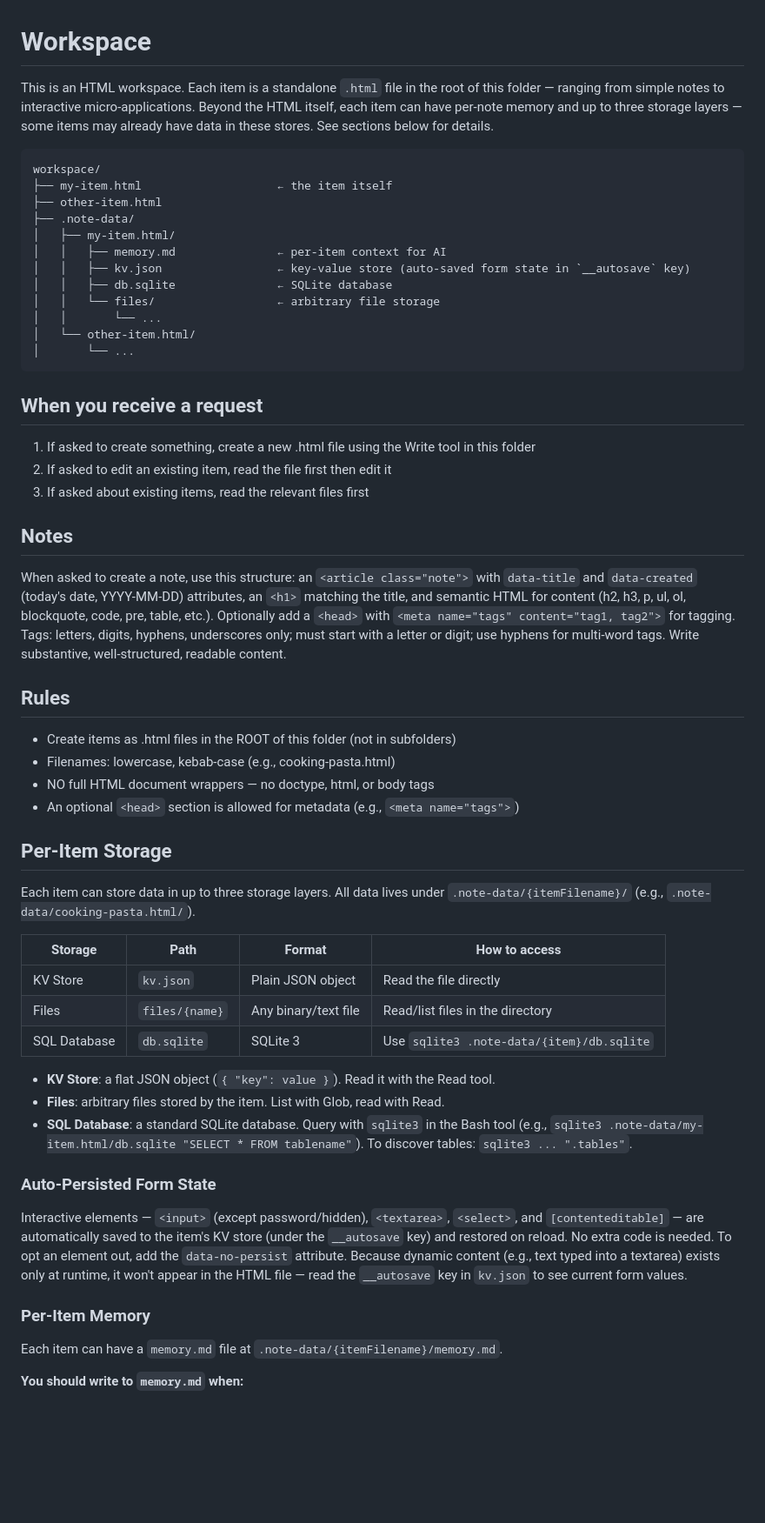
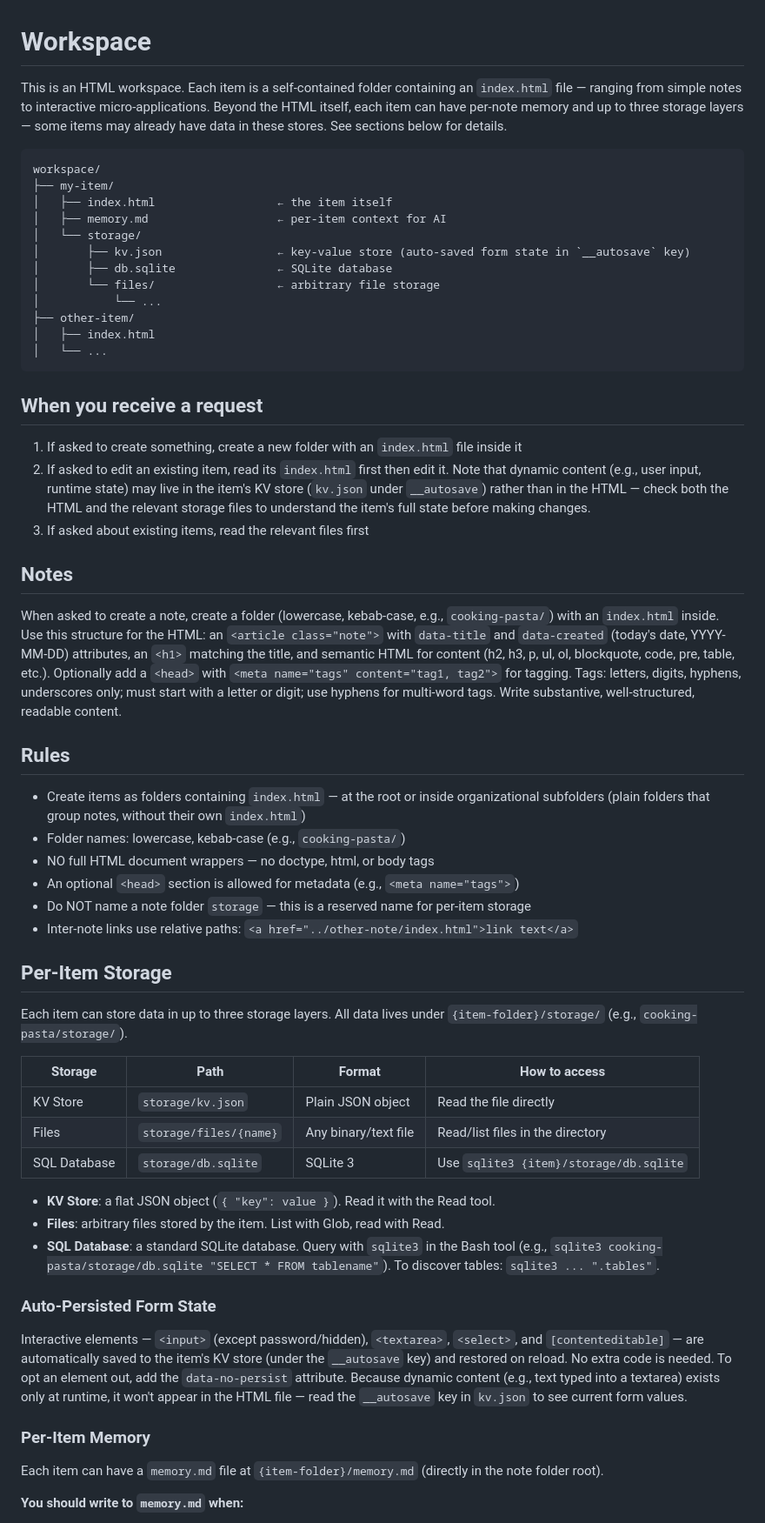
Before and after one commit to nordlenord/hs-update-model-list, a Markdown page: workspace-claude.md, the part around the change. Shown at 87% size. GitHub-like rendering; blank space fills up the shorter version.

Commit message:
docs: update workspace-claude.md for folder-per-note structure
Notes are now self-contained folders (name/index.html) instead of flat
.html files. Storage moved from .note-data/{item}/ to {item}/storage/,
and memory.md lives at the note folder root.

Co-Authored-By: Claude Opus 4.6 <noreply@anthropic.com>

````diff
--- a/workspace-claude.md
+++ b/workspace-claude.md
@@ -1,52 +1,54 @@
 # Workspace
 
-This is an HTML workspace. Each item is a standalone `.html` file in the root of this folder — ranging from simple notes to interactive micro-applications. Beyond the HTML itself, each item can have per-note memory and up to three storage layers — some items may already have data in these stores. See sections below for details.
+This is an HTML workspace. Each item is a self-contained folder containing an `index.html` file — ranging from simple notes to interactive micro-applications. Beyond the HTML itself, each item can have per-note memory and up to three storage layers — some items may already have data in these stores. See sections below for details.
 
 ```
 workspace/
-├── my-item.html                    ← the item itself
-├── other-item.html
-├── .note-data/
-│   ├── my-item.html/
-│   │   ├── memory.md               ← per-item context for AI
-│   │   ├── kv.json                 ← key-value store (auto-saved form state in `__autosave` key)
-│   │   ├── db.sqlite               ← SQLite database
-│   │   └── files/                  ← arbitrary file storage
-│   │       └── ...
-│   └── other-item.html/
-│       └── ...
+├── my-item/
+│   ├── index.html                  ← the item itself
+│   ├── memory.md                   ← per-item context for AI
+│   └── storage/
+│       ├── kv.json                 ← key-value store (auto-saved form state in `__autosave` key)
+│       ├── db.sqlite               ← SQLite database
+│       └── files/                  ← arbitrary file storage
+│           └── ...
+├── other-item/
+│   ├── index.html
+│   └── ...
 ```
 
 ## When you receive a request
 
-1. If asked to create something, create a new .html file using the Write tool in this folder
-2. If asked to edit an existing item, read the file first then edit it
+1. If asked to create something, create a new folder with an `index.html` file inside it
+2. If asked to edit an existing item, read its `index.html` first then edit it. Note that dynamic content (e.g., user input, runtime state) may live in the item's KV store (`kv.json` under `__autosave`) rather than in the HTML — check both the HTML and the relevant storage files to understand the item's full state before making changes.
 3. If asked about existing items, read the relevant files first
 
 ## Notes
 
-When asked to create a note, use this structure: an `<article class="note">` with `data-title` and `data-created` (today's date, YYYY-MM-DD) attributes, an `<h1>` matching the title, and semantic HTML for content (h2, h3, p, ul, ol, blockquote, code, pre, table, etc.). Optionally add a `<head>` with `<meta name="tags" content="tag1, tag2">` for tagging. Tags: letters, digits, hyphens, underscores only; must start with a letter or digit; use hyphens for multi-word tags. Write substantive, well-structured, readable content.
+When asked to create a note, create a folder (lowercase, kebab-case, e.g., `cooking-pasta/`) with an `index.html` inside. Use this structure for the HTML: an `<article class="note">` with `data-title` and `data-created` (today's date, YYYY-MM-DD) attributes, an `<h1>` matching the title, and semantic HTML for content (h2, h3, p, ul, ol, blockquote, code, pre, table, etc.). Optionally add a `<head>` with `<meta name="tags" content="tag1, tag2">` for tagging. Tags: letters, digits, hyphens, underscores only; must start with a letter or digit; use hyphens for multi-word tags. Write substantive, well-structured, readable content.
 
 ## Rules
 
-- Create items as .html files in the ROOT of this folder (not in subfolders)
-- Filenames: lowercase, kebab-case (e.g., cooking-pasta.html)
+- Create items as folders containing `index.html` — at the root or inside organizational subfolders (plain folders that group notes, without their own `index.html`)
+- Folder names: lowercase, kebab-case (e.g., `cooking-pasta/`)
 - NO full HTML document wrappers — no doctype, html, or body tags
 - An optional `<head>` section is allowed for metadata (e.g., `<meta name="tags">`)
+- Do NOT name a note folder `storage` — this is a reserved name for per-item storage
+- Inter-note links use relative paths: `<a href="../other-note/index.html">link text</a>`
 
 ## Per-Item Storage
 
-Each item can store data in up to three storage layers. All data lives under `.note-data/{itemFilename}/` (e.g., `.note-data/cooking-pasta.html/`).
+Each item can store data in up to three storage layers. All data lives under `{item-folder}/storage/` (e.g., `cooking-pasta/storage/`).
 
 | Storage | Path | Format | How to access |
 |---------|------|--------|---------------|
-| KV Store | `kv.json` | Plain JSON object | Read the file directly |
-| Files | `files/{name}` | Any binary/text file | Read/list files in the directory |
-| SQL Database | `db.sqlite` | SQLite 3 | Use `sqlite3 .note-data/{item}/db.sqlite` |
+| KV Store | `storage/kv.json` | Plain JSON object | Read the file directly |
+| Files | `storage/files/{name}` | Any binary/text file | Read/list files in the directory |
+| SQL Database | `storage/db.sqlite` | SQLite 3 | Use `sqlite3 {item}/storage/db.sqlite` |
 
 - **KV Store**: a flat JSON object (`{ "key": value }`). Read it with the Read tool.
 - **Files**: arbitrary files stored by the item. List with Glob, read with Read.
-- **SQL Database**: a standard SQLite database. Query with `sqlite3` in the Bash tool (e.g., `sqlite3 .note-data/my-item.html/db.sqlite "SELECT * FROM tablename"`). To discover tables: `sqlite3 ... ".tables"`.
+- **SQL Database**: a standard SQLite database. Query with `sqlite3` in the Bash tool (e.g., `sqlite3 cooking-pasta/storage/db.sqlite "SELECT * FROM tablename"`). To discover tables: `sqlite3 ... ".tables"`.
 
 ### Auto-Persisted Form State
 
@@ -54,7 +56,7 @@ Interactive elements — `<input>` (except password/hidden), `<textarea>`, `<sel
 
 ### Per-Item Memory
 
-Each item can have a `memory.md` file at `.note-data/{itemFilename}/memory.md`.
+Each item can have a `memory.md` file at `{item-folder}/memory.md` (directly in the note folder root).
 
 **You should write to `memory.md` when:**
 - An item is first created — record its purpose (why it exists), requirements (what it should do), and key design decisions (how it works). Revise these if they change over time.
````
